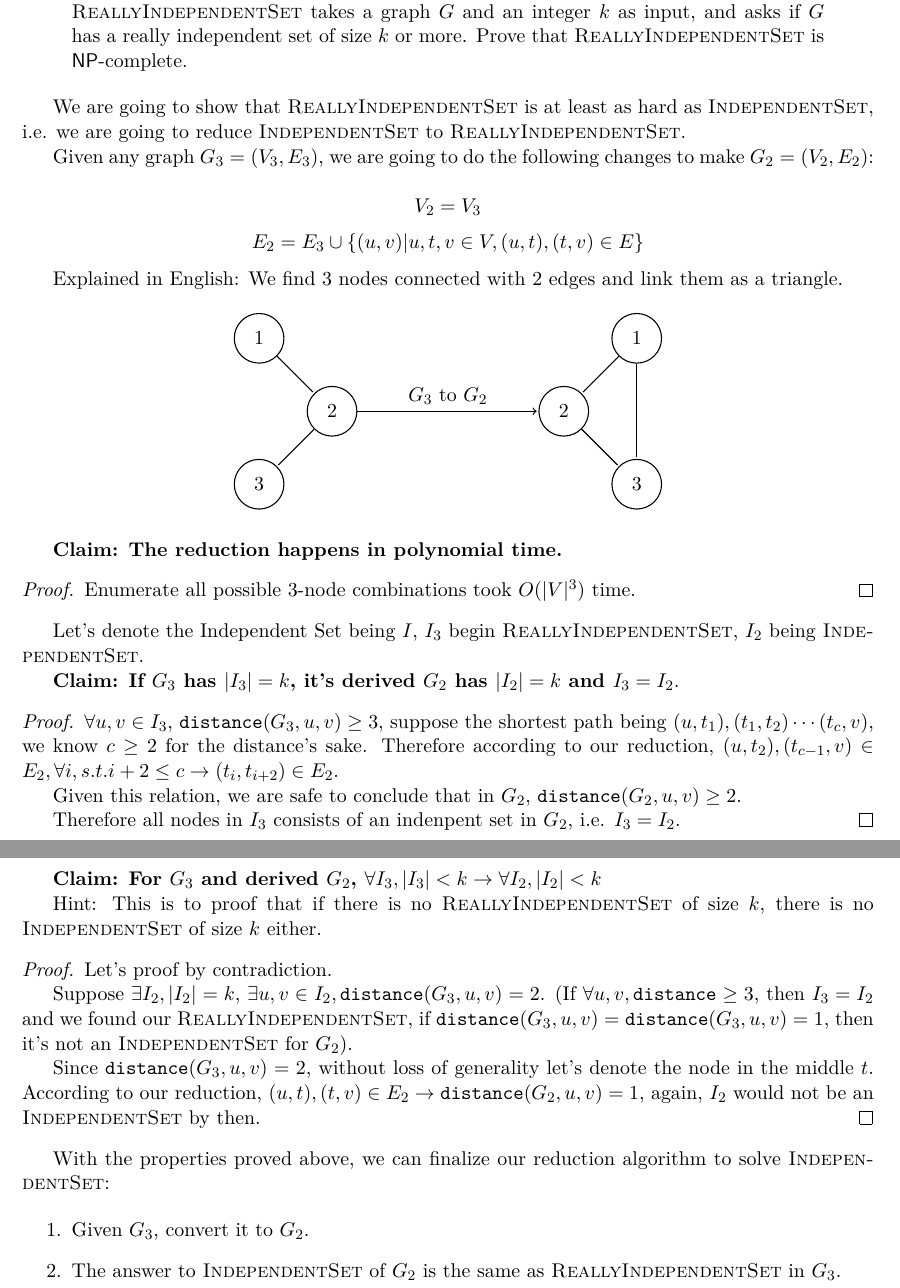
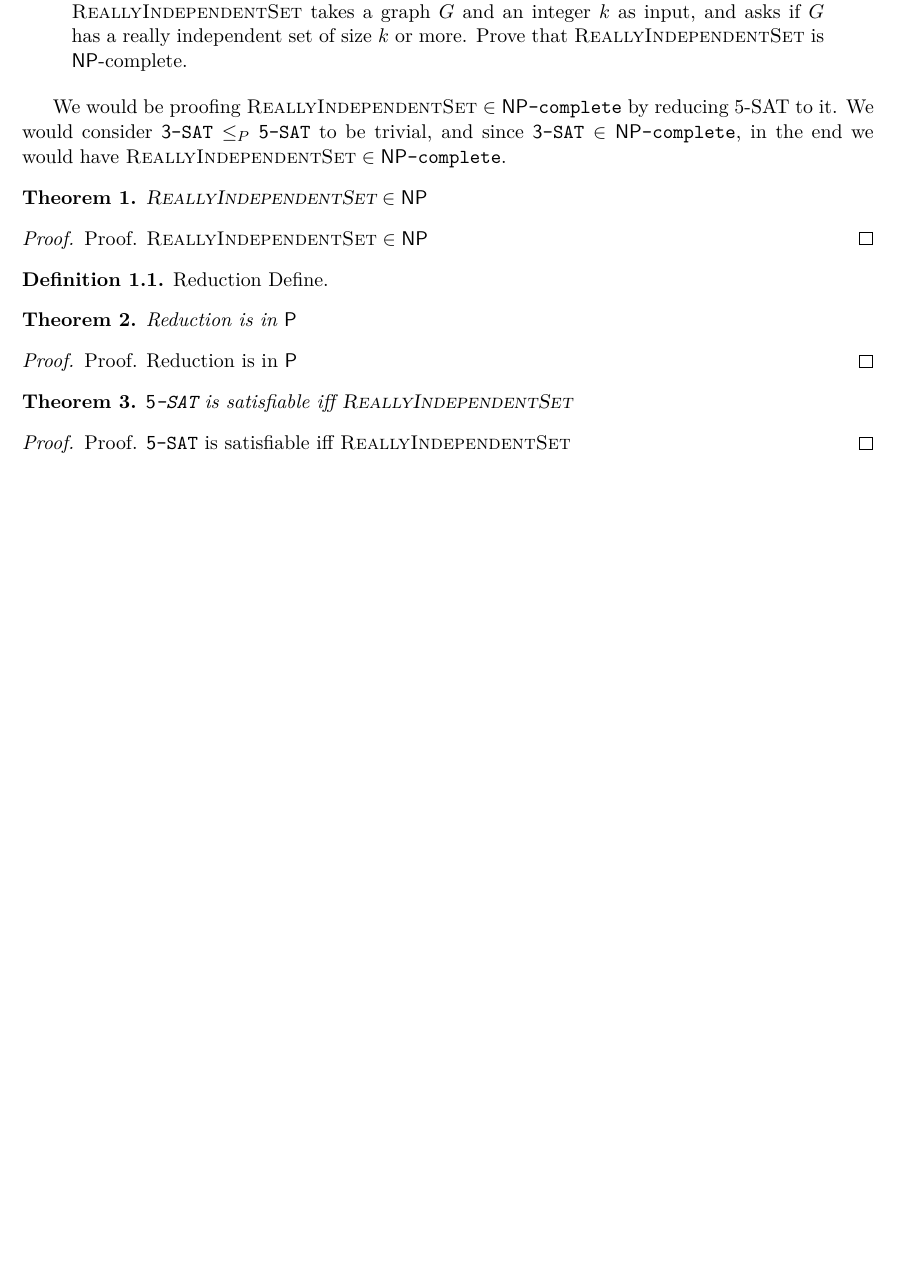
Before and after one commit to DataCorrupted/ECS220-theory-of-computation, a LaTeX problem sheet (hw3/1.tex): two parts of pages 1 and 2 of 2 before the commit and part of the page after it, the two joined at a grey line, cut so that both start at the same text, the shorter picture padded with empty space. Compiled offline with XeLaTeX.

Commit message:
1 framework added
Signed-off-by: Peter Rong <PeterRong96@gmail.com>

```diff
--- a/hw3/1.tex
+++ b/hw3/1.tex
@@ -1 +1,2 @@
 \input{hw3.tex}
+\newtheorem{theorem}{Theorem}
@@ -4,3 +8,4 @@
 \thispagestyle{firststyle}
 \vspace{-2.0cm}
 
+\newcommand{\RIS}{\textsc{ReallyIndependentSet}}
@@ -12,73 +21,37 @@
     Prove that \textsc{ReallyIndependentSet} is $\NP$-complete.
     \end{quote}
 
-We are going to show that \textsc{ReallyIndependentSet} is at least as hard as \textsc{IndependentSet}, i.e. we are going to reduce \textsc{IndependentSet} to \textsc{ReallyIndependentSet}.
+We would be proofing $\RIS \in \NPC$ by reducing 5-SAT to it.
+We would consider $\tSAT \le_P \fSAT$ to be trivial, and since $\tSAT \in \NPC$, in the end we would have $\RIS \in \NPC$.
 
-Given any graph $G_3 = (V_3, E_3)$, we are going to do the following changes to make $G_2 = (V_2, E_2)$:
+\begin{theorem}
+    $\RIS \in \NP $
+\end{theorem}
 
-$$V_2 = V_3$$
-$$E_2 = E_3 \cup \{(u, v) | u, t, v \in V, (u, t), (t, v) \in E\}$$
-
-Explained in English: We find 3 nodes connected with 2 edges and link them as a triangle.
-
-\begin{center}
-	\begin{tikzpicture}[shorten >=1pt,node distance=2cm,on grid,auto, semithick]
-		\node[state]		 	(b)	                     		{2};
-        \node[state] 			(a) 	[above left=of b]		{1};
-        \node[state]			(c)		[below left=of b]		{3};
-
-		\node[state]		 	(bp)	[right=of b, right=4cm] 		    {2};
-		\node[state] 			(ap) 	[above right=of bp]		{1};
-        \node[state]			(cp)	[below right=of bp]		{3};
-		\path[-]
-			(a)	    edge	node	{}	(b)
-			(b)		edge	node	{}	(c)
-			(ap)	edge	node	{}	(bp)
-            (bp)	edge	node	{}	(cp)
-            (ap)	edge	node	{}	(cp)
-            ;
-        \path[->]
-            (b)		edge	node	{$G_3$ to $G_2$}	(bp)
-            ;
-    \end{tikzpicture}
-\end{center}
-
-\textbf{Claim: The reduction happens in polynomial time.}
 \begin{proof}
-    Enumerate all possible 3-node combinations took $O(|V|^3)$ time.
+    Proof. $\RIS \in \NP $
 \end{proof}
 
-Let's denote the Independent Set being $I$, $I_3$ begin \textsc{ReallyIndependentSet}, $I_2$ being \textsc{IndependentSet}.
+\theoremstyle{definition}
+\begin{definition}{Reduction}
+    Define.
 
-\textbf{Claim: If $G_3$ has $|I_3| = k$, it's derived $G_2$ has $|I_2| = k$ and $I_3 = I_2$}.
+\end{definition}
+
+\begin{theorem}
+    Reduction is in $\P$
+\end{theorem}
+
 \begin{proof}
-
-    $\forall u, v \in I_3$, $\texttt{distance}(G_3, u, v) \ge 3$, suppose the shortest path being $(u, t_1), (t_1, t_2) \cdots (t_c, v)$, we know $c \ge 2$ for the distance's sake. Therefore according to our reduction, $(u, t_2), (t_{c-1}, v) \in E_2, \forall i, s.t. i+2 \le c \rightarrow (t_i, t_{i+2}) \in E_2$.
-
-    Given this relation, we are safe to conclude that in $G_2$, $\texttt{distance}(G_2, u, v) \ge 2$.
-
-    Therefore all nodes in $I_3$ consists of an indenpent set in $G_2$, i.e. $I_3 = I_2$.
+    Proof. Reduction is in $\P$
 \end{proof}
 
-\textbf{Claim: For $G_3$ and derived $G_2$,  $\forall I_3, |I_3| < k \rightarrow \forall I_2, |I_2| < k$}
-
-Hint: This is to proof that if there is no \textsc{ReallyIndependentSet} of size $k$, there is no \textsc{IndependentSet} of size $k$ either.
+\begin{theorem}
+    $\fSAT$ is satisfiable iff $\RIS$
+\end{theorem}
 
 \begin{proof}
-    Let's proof by contradiction.
-
-    Suppose $\exists I_2, |I_2| = k$, $\exists u, v \in I_2, \texttt{distance}(G_3, u, v) = 2$.
-    (If $\forall u, v, \texttt{distance} \ge 3$, then $I_3 = I_2$ and we found our \textsc{ReallyIndependentSet}, if $ \texttt{distance}(G_3, u, v) = \texttt{distance}(G_3, u, v) = 1$, then it's not an \textsc{IndependentSet} for $G_2$).
-
-    Since $\texttt{distance}(G_3, u, v) = 2$, without loss of generality let's denote the node in the middle $t$.
-    According to our reduction, $(u, t), (t, v) \in E_2 \rightarrow \texttt{distance}(G_2, u, v) = 1$, again, $I_2$ would not be an \textsc{IndependentSet} by then.
+    Proof. $\fSAT$ is satisfiable iff $\RIS$
 \end{proof}
 
-With the properties proved above, we can finalize our reduction algorithm to solve \textsc{IndependentSet}:
-
-\begin{enumerate}
-    \item Given $G_3$, convert it to $G_2$.
-    \item The answer to \textsc{IndependentSet} of $G_2$ is the same as \textsc{ReallyIndependentSet} in $G_3$.
-\end{enumerate}
-
 \end{document}
```
Also changed, not shown: hw3/2.tex (+1 -1 lines), hw3/3.tex (+1 -1 lines), hw3/4.tex (+1 -1 lines), hw3/Makefile, hw3/1.tex (9 more changed lines).
